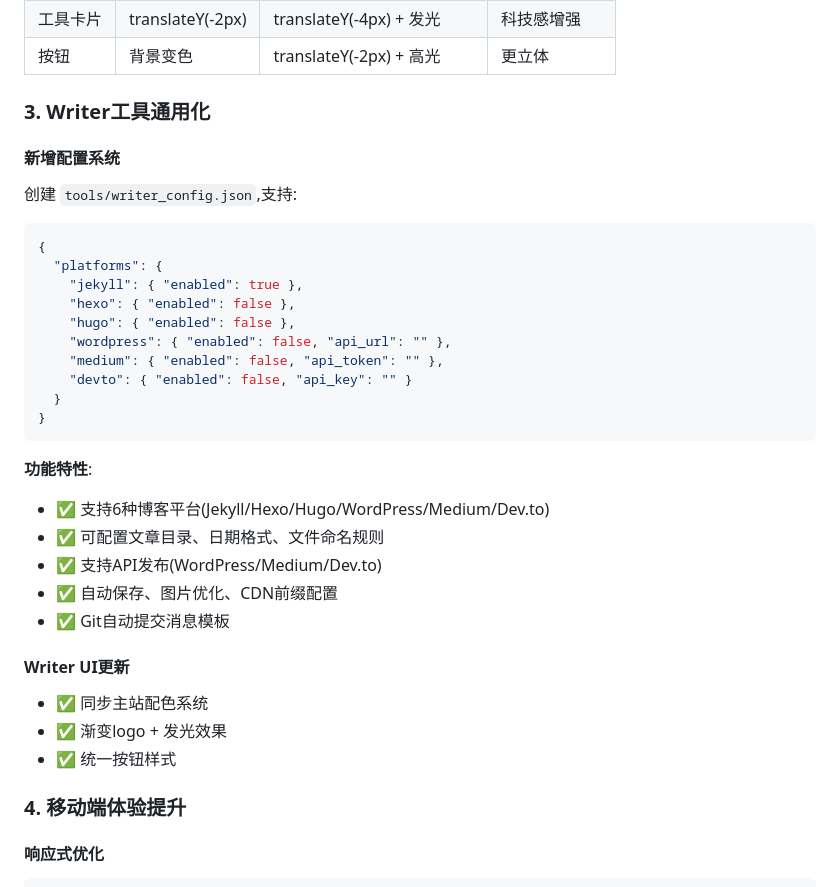
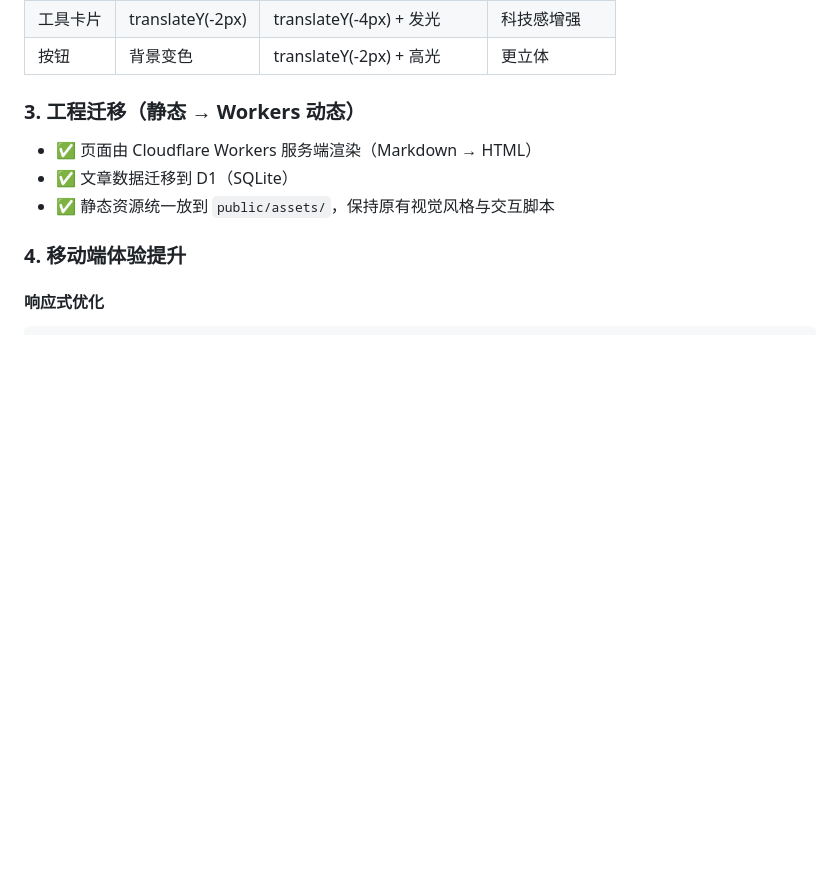
Before and after one commit to zhaoxuya520/cf-workers-blog, a Markdown page: UI_REFACTOR.md, the part around one of its changes. Drawn GitHub-style; blank space fills up the shorter version.

````diff
--- a/UI_REFACTOR.md
+++ b/UI_REFACTOR.md
@@ -82,35 +82,11 @@
 | 工具卡片 | translateY(-2px) | translateY(-4px) + 发光 | 科技感增强 |
 | 按钮 | 背景变色 | translateY(-2px) + 高光 | 更立体 |
 
-### 3. Writer工具通用化
+### 3. 工程迁移（静态 → Workers 动态）
 
-#### 新增配置系统
-创建 `tools/writer_config.json`,支持:
-
-```json
-{
-  "platforms": {
-    "jekyll": { "enabled": true },
-    "hexo": { "enabled": false },
-    "hugo": { "enabled": false },
-    "wordpress": { "enabled": false, "api_url": "" },
-    "medium": { "enabled": false, "api_token": "" },
-    "devto": { "enabled": false, "api_key": "" }
-  }
-}
-```
-
-**功能特性**:
-- ✅ 支持6种博客平台(Jekyll/Hexo/Hugo/WordPress/Medium/Dev.to)
-- ✅ 可配置文章目录、日期格式、文件命名规则
-- ✅ 支持API发布(WordPress/Medium/Dev.to)
-- ✅ 自动保存、图片优化、CDN前缀配置
-- ✅ Git自动提交消息模板
-
-#### Writer UI更新
-- ✅ 同步主站配色系统
-- ✅ 渐变logo + 发光效果
-- ✅ 统一按钮样式
+- ✅ 页面由 Cloudflare Workers 服务端渲染（Markdown → HTML）
+- ✅ 文章数据迁移到 D1（SQLite）
+- ✅ 静态资源统一放到 `public/assets/`，保持原有视觉风格与交互脚本
 
 ### 4. 移动端体验提升
 
````
Also changed, not shown: other parts of UI_REFACTOR.md (+12 -21 lines).
